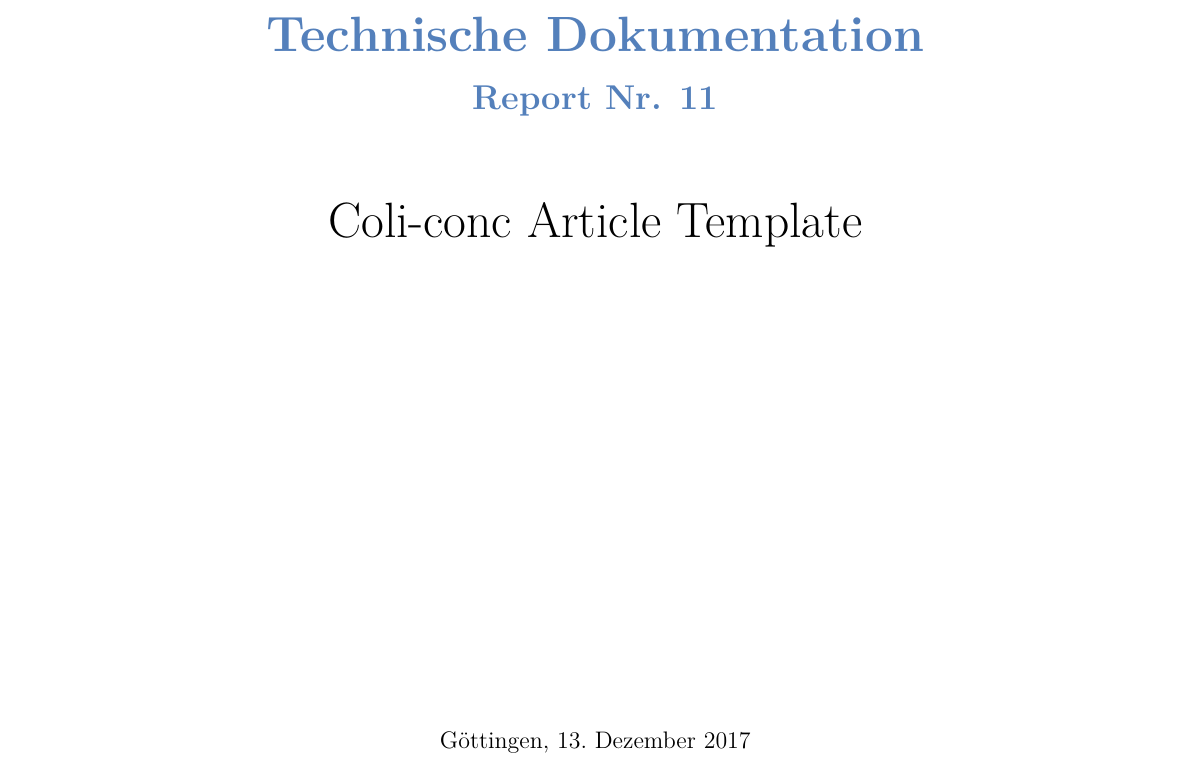
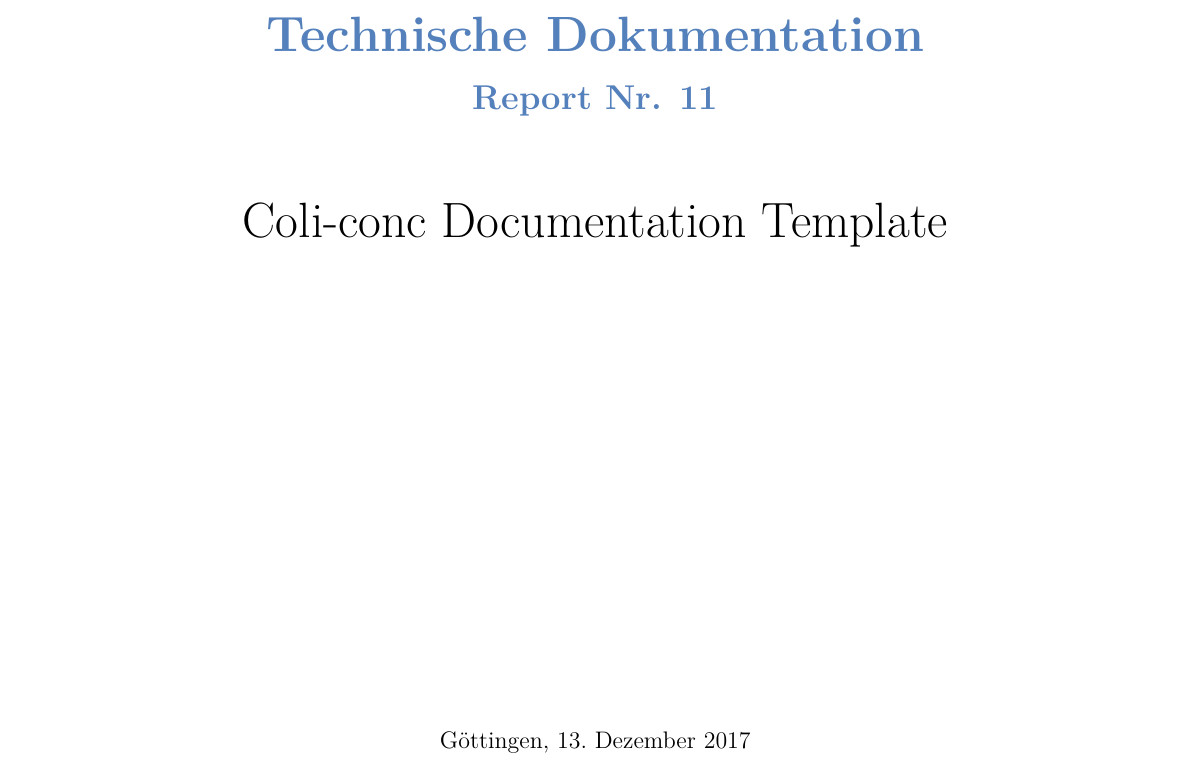
Before and after one commit to gbv/coli-conc-tr, a LaTeX document (coli-tex-template/bspdok-colidok.tex, which reads coli-tex-template/basics/input.tex, coli-tex-template/basics/setup-allg.tex, coli-tex-template/basics/setup-colidok.tex): part of page 1 of 13, cut so that both start at the same text. Compiled offline with XeLaTeX; an older LaTeX class or package is replaced by its successor; a missing bibliography style is replaced by a similar one.

Commit message:
Altered Coli Documentation

```diff
--- a/coli-tex-template/basics/input.tex
+++ b/coli-tex-template/basics/input.tex
@@ -3,10 +3,10 @@
 %%%%%%%%%%%%%%%%%%%%%%%%%%%%%%%%%%%%%%%%%%%%%%%%%%%%%%%%%%%%
 
 % FIXME enter document title
-\newcommand{\colititle}{Coli-conc Article Template}
+\newcommand{\colititle}{Coli-conc Documentation Template}
 
 % FIXME enter the subject(s) divided by comma
-\newcommand{\colisubject}{Template, VZG, Coli-conc, Article}
+\newcommand{\colisubject}{Template, VZG, Coli-conc, Documentation}
 
 % FIXME real date of delivery. \today is todays date as dd. MM yyyy
 \newcommand{\colidate}{\today}
@@ -29,9 +29,6 @@
 
 % FIXME enter the report number
 \newcommand{\colireportno}{11}
-
-% nothing to enter here!
-\newcommand{\colifooter}{\colititle \colireportlang \colireportno}
 
 
 %%%%%%%%%%%%%%%%%%%%%%%%%%%%%%%%%%%%%%%%%%%%%%%%%%%%%%%%%%%%
@@ -61,6 +58,14 @@
 % \newcommand{\colitexttype}{Technical Documentation}
 \newcommand{\colitexttype}{Technische Dokumentation}
 
+% FIXME (un)mark what you need/want
+% text type + enumeration
+% \newcommand{\colidokfooter}{\colitexttype~\colireportlang~\colireportno}
+% only text type
+% \newcommand{\colidokfooter}{\colitexttype}
+% only title
+\newcommand{\colidokfooter}{\colititle}
+
 
 %%%%%%%%%%%%%%%%%%%%%%%%%%%%%%%%%%%%%%%%%%%%%%%%%%%%%%%%%%%%
 %   For coli-report only
@@ -68,6 +73,9 @@
 
 % FIXME enter the DOI address
 \newcommand{\colidoi}{<DOI Nummer>}
+
+% nothing to enter here!
+\newcommand{\colifooter}{\colititle \colireportlang \colireportno}
 
 
 %%%%%%%%%%%%%%%%%%%%%%%%%%%%%%%%%%%%%%%%%%%%%%%%%%%%%%%%%%%%
--- a/coli-tex-template/basics/setup-allg.tex
+++ b/coli-tex-template/basics/setup-allg.tex
@@ -79,27 +79,6 @@
 \definecolor{coliblack}{HTML}{393939}
 \definecolor{coligrey}{HTML}{E3E3DF}
 
-%%%%%%%%%% lstset Definitions %%%%%
-\lstset{language=Java,
-  frame=single,
-  showspaces=false,
-  showtabs=false,
-  breaklines=true,
-  showstringspaces=false,
-  breakatwhitespace=true,
-  captionpos=b,
-  nolol=false,
-  numbers=left,
-  numbersep=5pt,
-  numberstyle=\tiny\color{pgrey},
-  commentstyle=\color{pgreen},
-  keywordstyle=\color{pblue},
-  stringstyle=\color{pred},
-  basicstyle=\ttfamily,
-  moredelim=[il][\textcolor{pgrey}]{\$\$},
-  moredelim=[is][\textcolor{pgrey}]{\%\%}{\%\%}
-}
-
 %%%%%%%%%% Bib          %%%%%%%%%%
 % allows us to use author-year styles:
 \usepackage[round,colon,sort]{natbib}
--- a/coli-tex-template/basics/setup-colidok.tex
+++ b/coli-tex-template/basics/setup-colidok.tex
@@ -22,9 +22,7 @@
 \clearscrheadfoot
 \renewcommand{\headfont}{\normalfont\rmfamily\itshape}
 \ohead{\headmark}
-% FIXME choose between english and german version
-\lofoot[Coli-conc Report No. n]{Coli-conc Report No. n}
-% \lofoot[Coli-conc Report Nr. n]{Coli-conc Report Nr. n}
+\lofoot[\colidokfooter]{\colidokfooter}
 \ofoot[\pagemark]{\pagemark}
 
 
```
Also changed, not shown: coli-tex-template/bspdok-colidok.tex (+3 -3 lines), coli-tex-template/documentation/bspdok-colidok.pdf (added), coli-tex-template/documentation/colidok-content-screenshot.png (added), coli-tex-template/documentation/colidok-main-screenshot.png (added).
